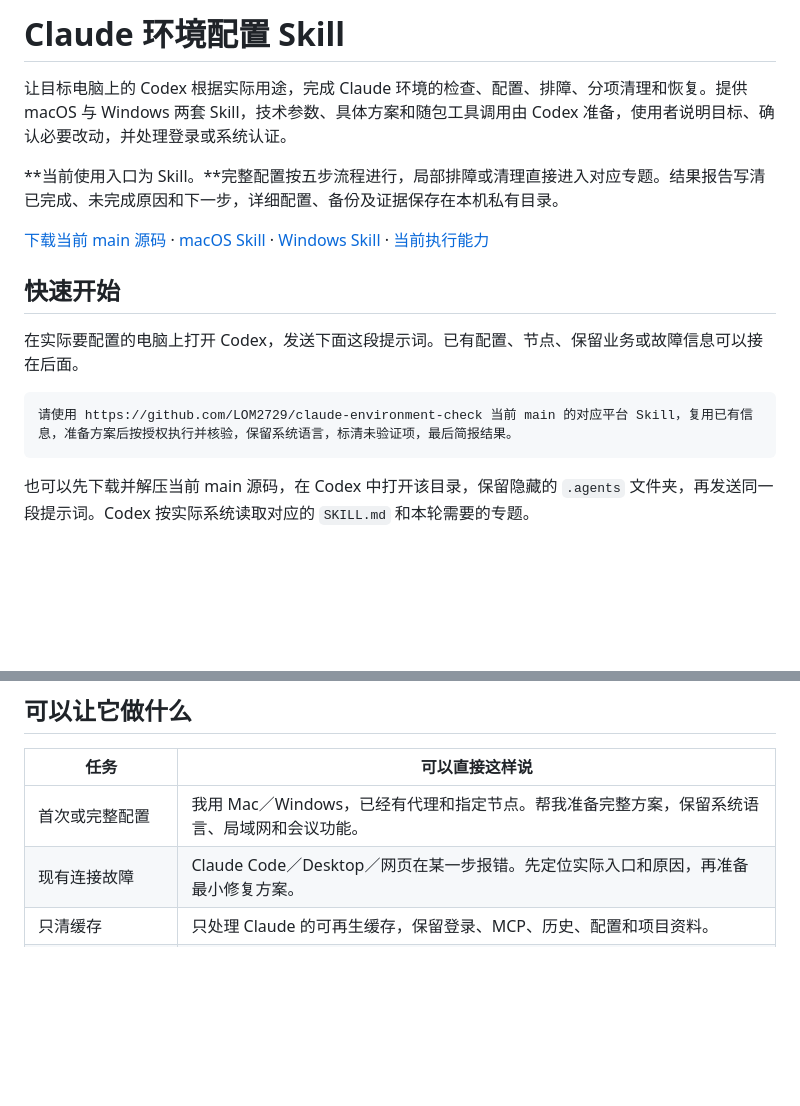
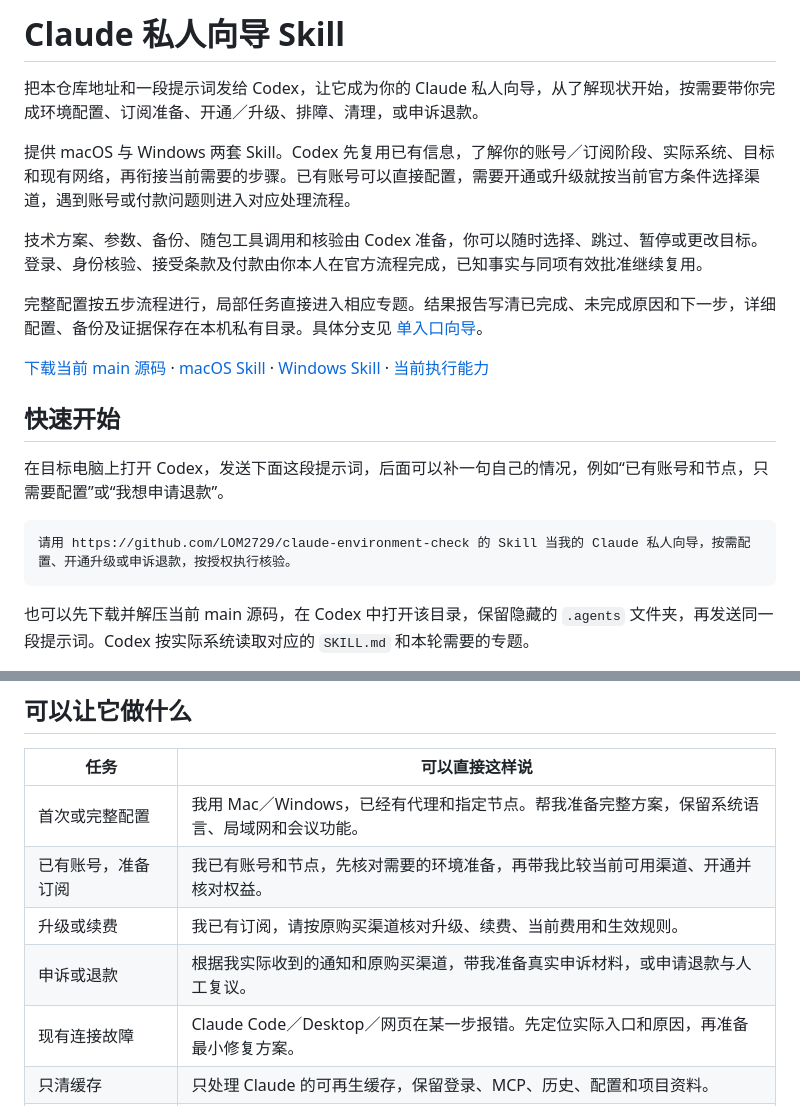
Before and after one commit to LOM2729/claude-environment-check, a Markdown page: README.md, 2 parts joined by grey strips. Rendered like a GitHub page; blank space fills up the shorter version.

Commit message:
docs(readme): introduce the personal guide and shorten startup prompt

````diff
--- a/README.md
+++ b/README.md
@@ -1,17 +1,21 @@
-# Claude 环境配置 Skill
+# Claude 私人向导 Skill
 
-让目标电脑上的 Codex 根据实际用途，完成 Claude 环境的检查、配置、排障、分项清理和恢复。提供 macOS 与 Windows 两套 Skill，技术参数、具体方案和随包工具调用由 Codex 准备，使用者说明目标、确认必要改动，并处理登录或系统认证。
+把本仓库地址和一段提示词发给 Codex，让它成为你的 Claude 私人向导，从了解现状开始，按需要带你完成环境配置、订阅准备、开通／升级、排障、清理，或申诉退款。
 
-**当前使用入口为 Skill。**完整配置按五步流程进行，局部排障或清理直接进入对应专题。结果报告写清已完成、未完成原因和下一步，详细配置、备份及证据保存在本机私有目录。
+提供 macOS 与 Windows 两套 Skill。Codex 先复用已有信息，了解你的账号／订阅阶段、实际系统、目标和现有网络，再衔接当前需要的步骤。已有账号可以直接配置，需要开通或升级就按当前官方条件选择渠道，遇到账号或付款问题则进入对应处理流程。
+
+技术方案、参数、备份、随包工具调用和核验由 Codex 准备，你可以随时选择、跳过、暂停或更改目标。登录、身份核验、接受条款及付款由你本人在官方流程完成，已知事实与同项有效批准继续复用。
+
+完整配置按五步流程进行，局部任务直接进入相应专题。结果报告写清已完成、未完成原因和下一步，详细配置、备份及证据保存在本机私有目录。具体分支见 [单入口向导](.agents/skills/claude-mac-readiness/references/workflow-methods.md#单入口向导)。
 
 [下载当前 main 源码](https://github.com/LOM2729/claude-environment-check/archive/refs/heads/main.zip) · [macOS Skill](.agents/skills/claude-mac-readiness/SKILL.md) · [Windows Skill](.agents/skills/claude-windows-readiness/SKILL.md) · [当前执行能力](.agents/skills/claude-mac-readiness/references/execution-capabilities.md)
 
 ## 快速开始
 
-在实际要配置的电脑上打开 Codex，发送下面这段提示词。已有配置、节点、保留业务或故障信息可以接在后面。
+在目标电脑上打开 Codex，发送下面这段提示词，后面可以补一句自己的情况，例如“已有账号和节点，只需要配置”或“我想申请退款”。
 
 ```text
-请使用 https://github.com/LOM2729/claude-environment-check 当前 main 的对应平台 Skill，复用已有信息，准备方案后按授权执行并核验，保留系统语言，标清未验证项，最后简报结果。
+请用 https://github.com/LOM2729/claude-environment-check 的 Skill 当我的 Claude 私人向导，按需配置、开通升级或申诉退款，按授权执行核验。
 ```
 
 也可以先下载并解压当前 main 源码，在 Codex 中打开该目录，保留隐藏的 `.agents` 文件夹，再发送同一段提示词。Codex 按实际系统读取对应的 `SKILL.md` 和本轮需要的专题。
@@ -30,6 +34,9 @@
 | 任务 | 可以直接这样说 |
 | --- | --- |
 | 首次或完整配置 | 我用 Mac／Windows，已经有代理和指定节点。帮我准备完整方案，保留系统语言、局域网和会议功能。 |
+| 已有账号，准备订阅 | 我已有账号和节点，先核对需要的环境准备，再带我比较当前可用渠道、开通并核对权益。 |
+| 升级或续费 | 我已有订阅，请按原购买渠道核对升级、续费、当前费用和生效规则。 |
+| 申诉或退款 | 根据我实际收到的通知和原购买渠道，带我准备真实申诉材料，或申请退款与人工复议。 |
 | 现有连接故障 | Claude Code／Desktop／网页在某一步报错。先定位实际入口和原因，再准备最小修复方案。 |
 | 只清缓存 | 只处理 Claude 的可再生缓存，保留登录、MCP、历史、配置和项目资料。 |
 | 清网页登录数据 | 只清我平时使用的 Chrome／Edge 资料中，指定站点的登录数据，先说明会退出哪些登录。 |
````
